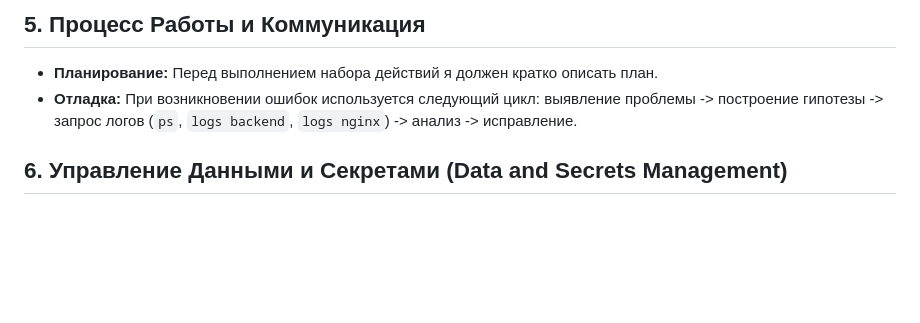
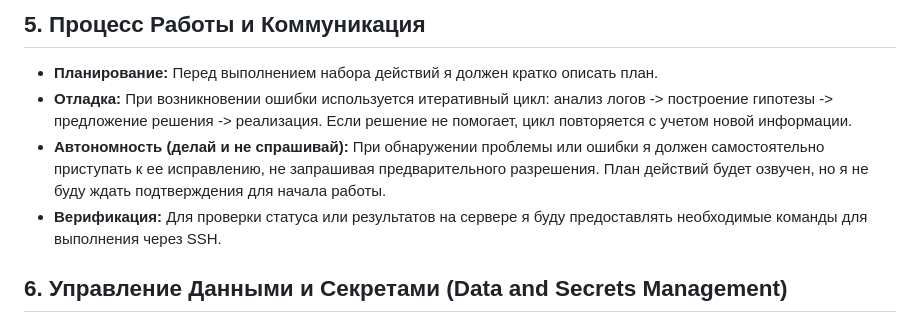
Before and after one commit to neo321654/easy_box, a Markdown page: gemini.md, the part around the change. Rendered like a GitHub page; blank space fills up the shorter version.

Commit message:
docs(workflow): update working style instructions

```diff
--- a/gemini.md
+++ b/gemini.md
@@ -45,7 +45,10 @@ Additionally, the project uses GitHub Actions for CI/CD, with the following key
 ## 5. Процесс Работы и Коммуникация
 
 - **Планирование:** Перед выполнением набора действий я должен кратко описать план.
-- **Отладка:** При возникновении ошибок используется следующий цикл: выявление проблемы -> построение гипотезы -> запрос логов (`ps`, `logs backend`, `logs nginx`) -> анализ -> исправление.
+- **Отладка:** При возникновении ошибки используется итеративный цикл: анализ логов -> построение гипотезы -> предложение решения -> реализация. Если решение не помогает, цикл повторяется с учетом новой информации.
+- **Автономность (делай и не спрашивай):** При обнаружении проблемы или ошибки я должен самостоятельно приступать к ее исправлению, не запрашивая предварительного разрешения. План действий будет озвучен, но я не буду ждать подтверждения для начала работы.
+- **Верификация:** Для проверки статуса или результатов на сервере я буду предоставлять необходимые команды для выполнения через SSH.
+
 ## 6. Управление Данными и Секретами (Data and Secrets Management)
 
 - **База Данных (Database):** Продакшн-база данных является постоянной. Скрипт деплоя не должен удалять тома с данными (`--volumes`). Любые изменения схемы, которые могут привести к потере данных, должны обсуждаться отдельно.
```
